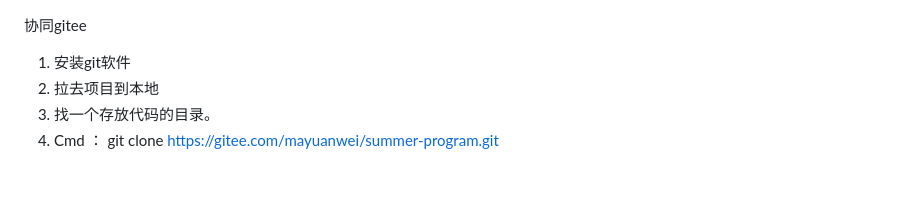
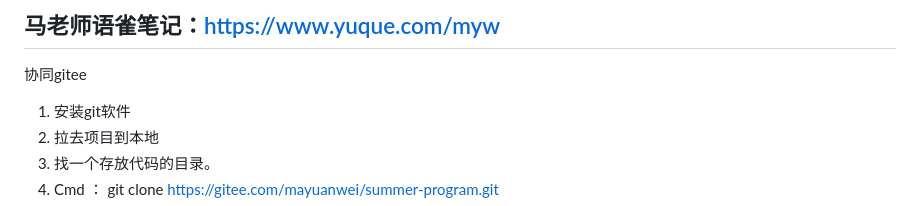
Before and after one commit to msz20/biefen, a Markdown page: README.md, the part around the change. Rendered like a GitHub page; blank space fills up the shorter version.

Commit message:
增加语雀笔记链接
Signed-off-by: mayuanwei <9556293+mayuanwei@user.noreply.gitee.com>

```diff
--- a/README.md
+++ b/README.md
@@ -1,3 +1,5 @@
+马老师语雀笔记：https://www.yuque.com/myw
+---
 协同gitee
 1. 安装git软件
 2. 拉去项目到本地
```
